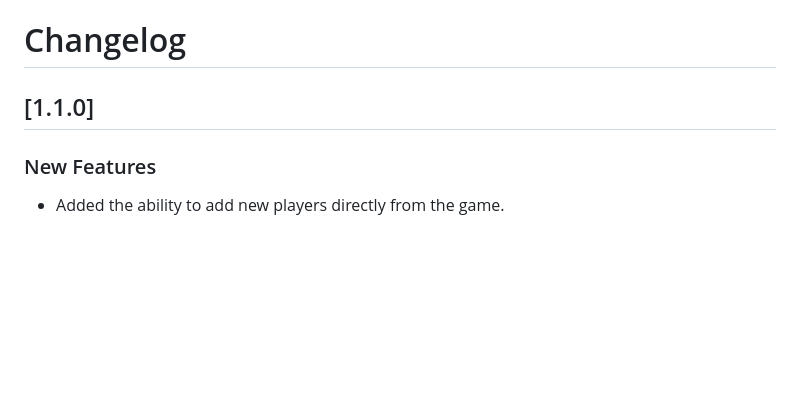
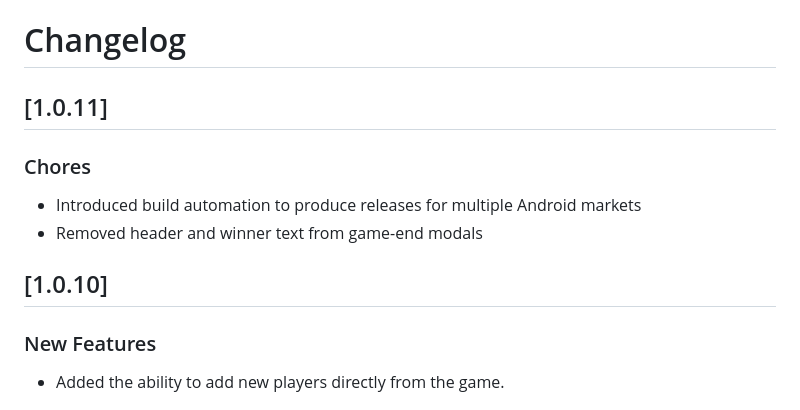
Before and after one commit to khlebobul/board_buddy, a Markdown page: CHANGELOG.md, the part around the change. GitHub-like rendering; blank space fills up the shorter version.

Commit message:
update CHANGELOG

```diff
--- a/CHANGELOG.md
+++ b/CHANGELOG.md
@@ -1,6 +1,12 @@
 # Changelog
 
-## [1.1.0]
+## [1.0.11]
+
+### Chores
+- Introduced build automation to produce releases for multiple Android markets
+- Removed header and winner text from game-end modals
+
+## [1.0.10]
 
 ### New Features
 - Added the ability to add new players directly from the game.
```
